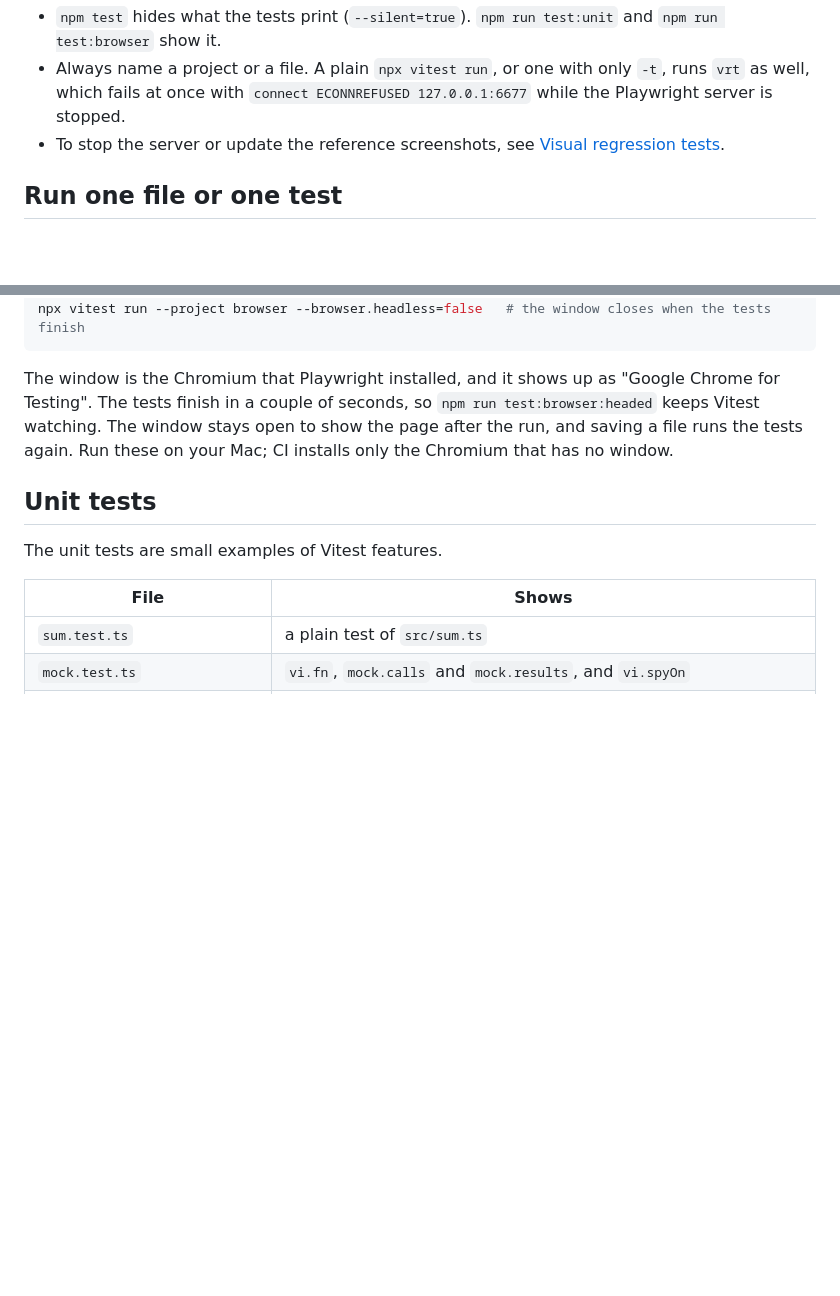
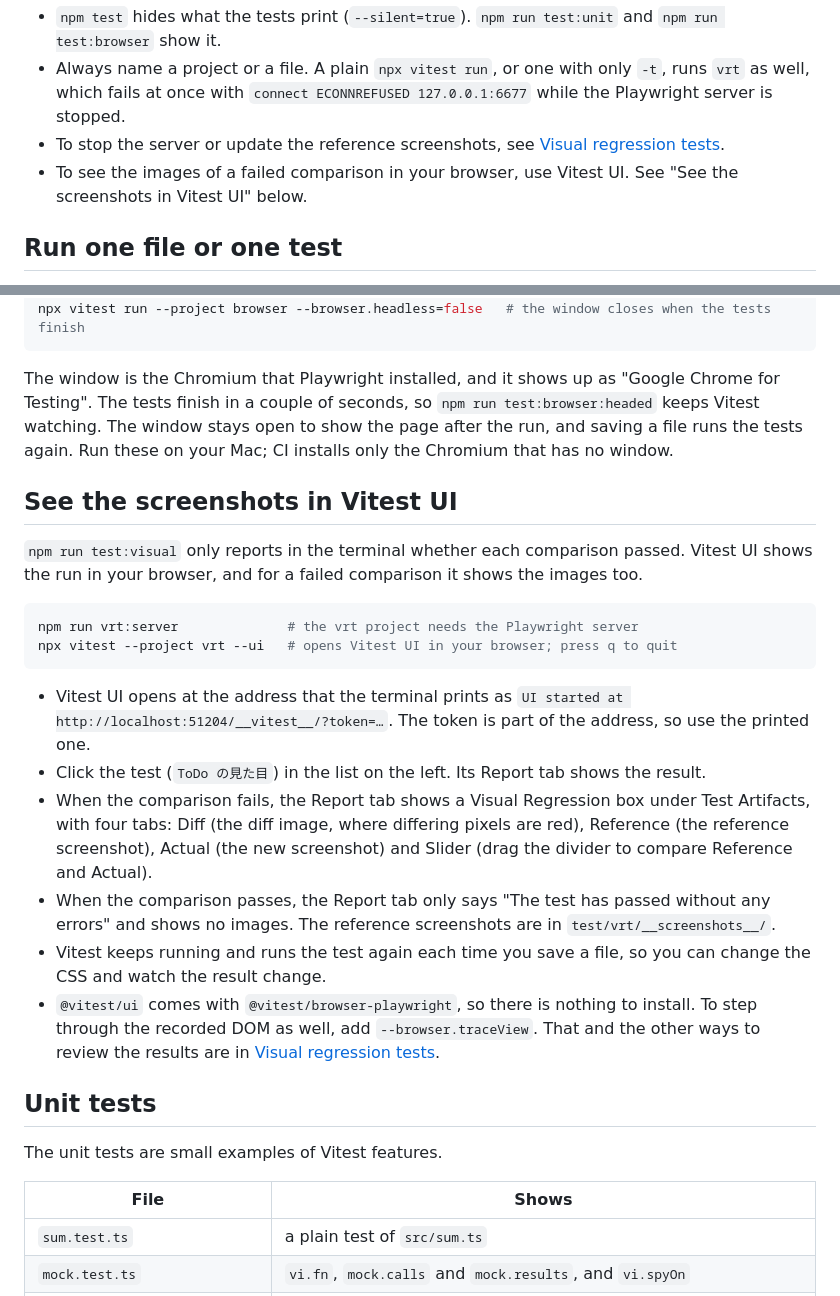
Before and after one commit to uraitakahito/hello-typescript-vitest, a Markdown page: docs/en/testing.md, 2 parts joined by grey strips. Drawn GitHub-style; blank space fills up the shorter version.

````diff
--- a/docs/en/testing.md
+++ b/docs/en/testing.md
@@ -25,6 +25,7 @@ npm run test:visual    # then compare with the reference screenshots
 - `npm test` hides what the tests print (`--silent=true`). `npm run test:unit` and `npm run test:browser` show it.
 - Always name a project or a file. A plain `npx vitest run`, or one with only `-t`, runs `vrt` as well, which fails at once with `connect ECONNREFUSED 127.0.0.1:6677` while the Playwright server is stopped.
 - To stop the server or update the reference screenshots, see [Visual regression tests](visual-regression.md).
+- To see the images of a failed comparison in your browser, use Vitest UI. See "See the screenshots in Vitest UI" below.
 
 ## Run one file or one test
 
@@ -61,6 +62,22 @@ npx vitest run --project browser --browser.headless=false   # the window closes
 
 The window is the Chromium that Playwright installed, and it shows up as "Google Chrome for Testing". The tests finish in a couple of seconds, so `npm run test:browser:headed` keeps Vitest watching. The window stays open to show the page after the run, and saving a file runs the tests again. Run these on your Mac; CI installs only the Chromium that has no window.
 
+## See the screenshots in Vitest UI
+
+`npm run test:visual` only reports in the terminal whether each comparison passed. Vitest UI shows the run in your browser, and for a failed comparison it shows the images too.
+
+```sh
+npm run vrt:server              # the vrt project needs the Playwright server
+npx vitest --project vrt --ui   # opens Vitest UI in your browser; press q to quit
+```
+
+- Vitest UI opens at the address that the terminal prints as `UI started at http://localhost:51204/__vitest__/?token=…`. The token is part of the address, so use the printed one.
+- Click the test (`ToDo の見た目`) in the list on the left. Its Report tab shows the result.
+- When the comparison fails, the Report tab shows a Visual Regression box under Test Artifacts, with four tabs: Diff (the diff image, where differing pixels are red), Reference (the reference screenshot), Actual (the new screenshot) and Slider (drag the divider to compare Reference and Actual).
+- When the comparison passes, the Report tab only says "The test has passed without any errors" and shows no images. The reference screenshots are in `test/vrt/__screenshots__/`.
+- Vitest keeps running and runs the test again each time you save a file, so you can change the CSS and watch the result change.
+- `@vitest/ui` comes with `@vitest/browser-playwright`, so there is nothing to install. To step through the recorded DOM as well, add `--browser.traceView`. That and the other ways to review the results are in [Visual regression tests](visual-regression.md).
+
 ## Unit tests
 
 The unit tests are small examples of Vitest features.
````
Also changed, not shown: docs/ja/testing.md (+17 -0 lines).
